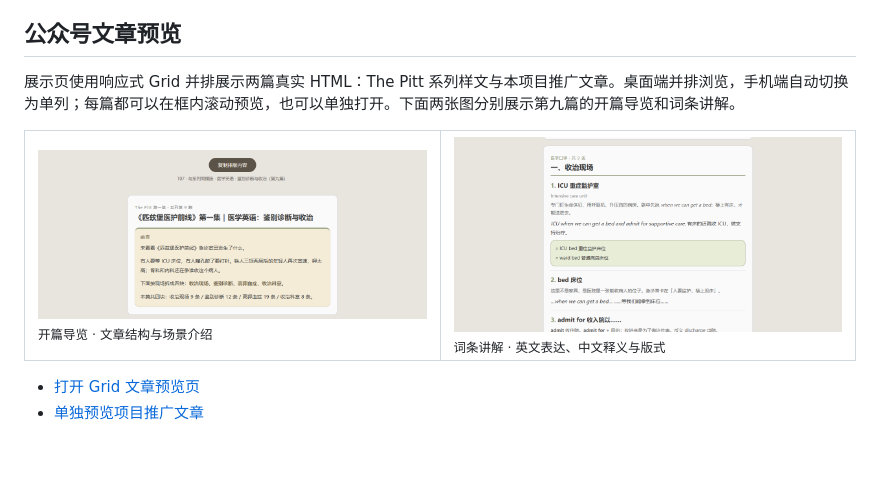
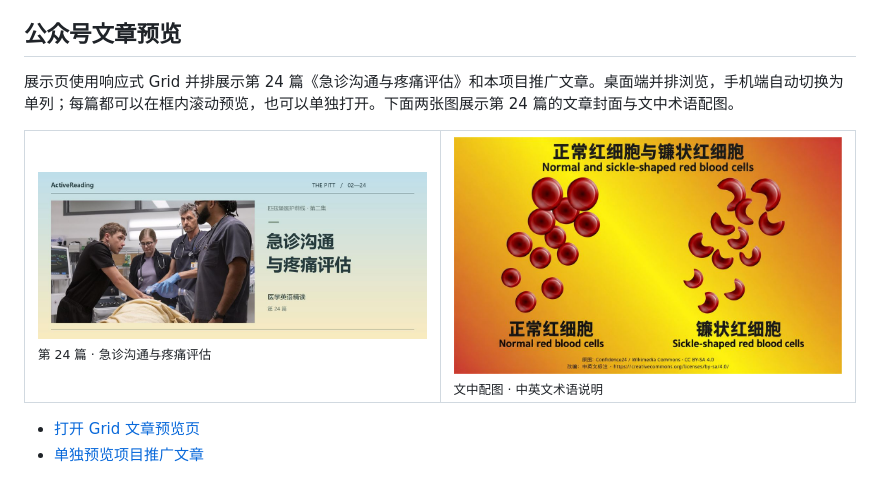
Before and after one commit to ClaireLind1/series-content-skill, a Markdown page: README.md, the part around the change. Rendered like a GitHub page; pictures changed too: assets/article-preview-24-cover.jpg (added), assets/article-preview-24-terminology.jpg (added), assets/article-preview-opening.png (deleted); blank space fills up the shorter version.

```diff
--- a/README.md
+++ b/README.md
@@ -12,12 +12,12 @@
 
 ## 公众号文章预览
 
-展示页使用响应式 Grid 并排展示两篇真实 HTML：The Pitt 系列样文与本项目推广文章。桌面端并排浏览，手机端自动切换为单列；每篇都可以在框内滚动预览，也可以单独打开。下面两张图分别展示第九篇的开篇导览和词条讲解。
+展示页使用响应式 Grid 并排展示第 24 篇《急诊沟通与疼痛评估》和本项目推广文章。桌面端并排浏览，手机端自动切换为单列；每篇都可以在框内滚动预览，也可以单独打开。下面两张图展示第 24 篇的文章封面与文中术语配图。
 
 <table>
   <tr>
-    <td width="50%"><a href="https://clairelind1.github.io/series-content-skill/skills/series-content-skill/showcase.html"><img src="assets/article-preview-opening.png" alt="公众号文章预览：开篇与篇章导览"></a><br><sub>开篇导览 · 文章结构与场景介绍</sub></td>
-    <td width="50%"><a href="https://clairelind1.github.io/series-content-skill/skills/series-content-skill/showcase.html"><img src="assets/article-preview-terms.png" alt="公众号文章预览：医学英语词条讲解"></a><br><sub>词条讲解 · 英文表达、中文释义与版式</sub></td>
+    <td width="50%"><a href="https://clairelind1.github.io/series-content-skill/skills/series-content-skill/showcase.html"><img src="assets/article-preview-24-cover.jpg" alt="第 24 篇公众号文章封面：急诊沟通与疼痛评估"></a><br><sub>第 24 篇 · 急诊沟通与疼痛评估</sub></td>
+    <td width="50%"><a href="https://clairelind1.github.io/series-content-skill/skills/series-content-skill/showcase.html"><img src="assets/article-preview-24-terminology.jpg" alt="第 24 篇医学英语配图：正常红细胞与镰状红细胞"></a><br><sub>文中配图 · 中英文术语说明</sub></td>
   </tr>
 </table>
 
```
Also changed, not shown: README.en.md (+7 -2 lines), assets/article-preview.png (deleted), 2 other files.
